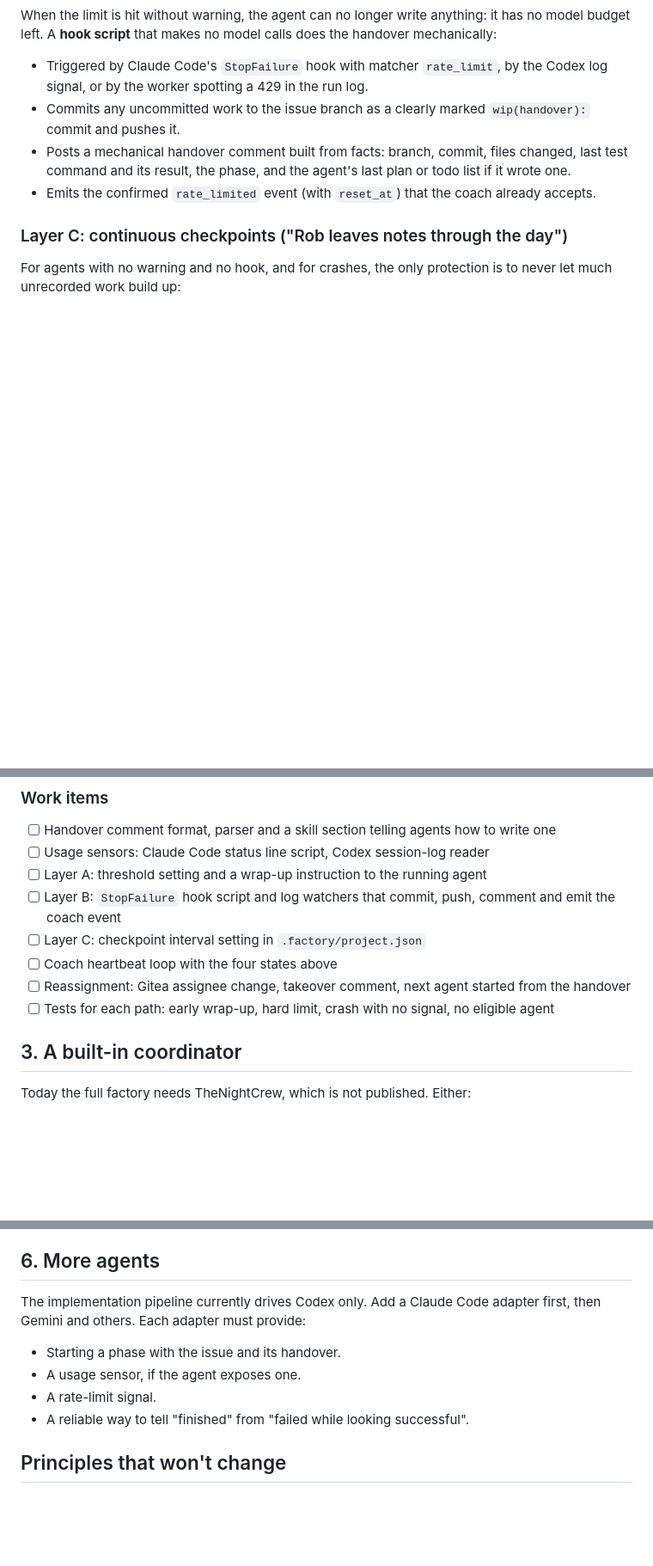
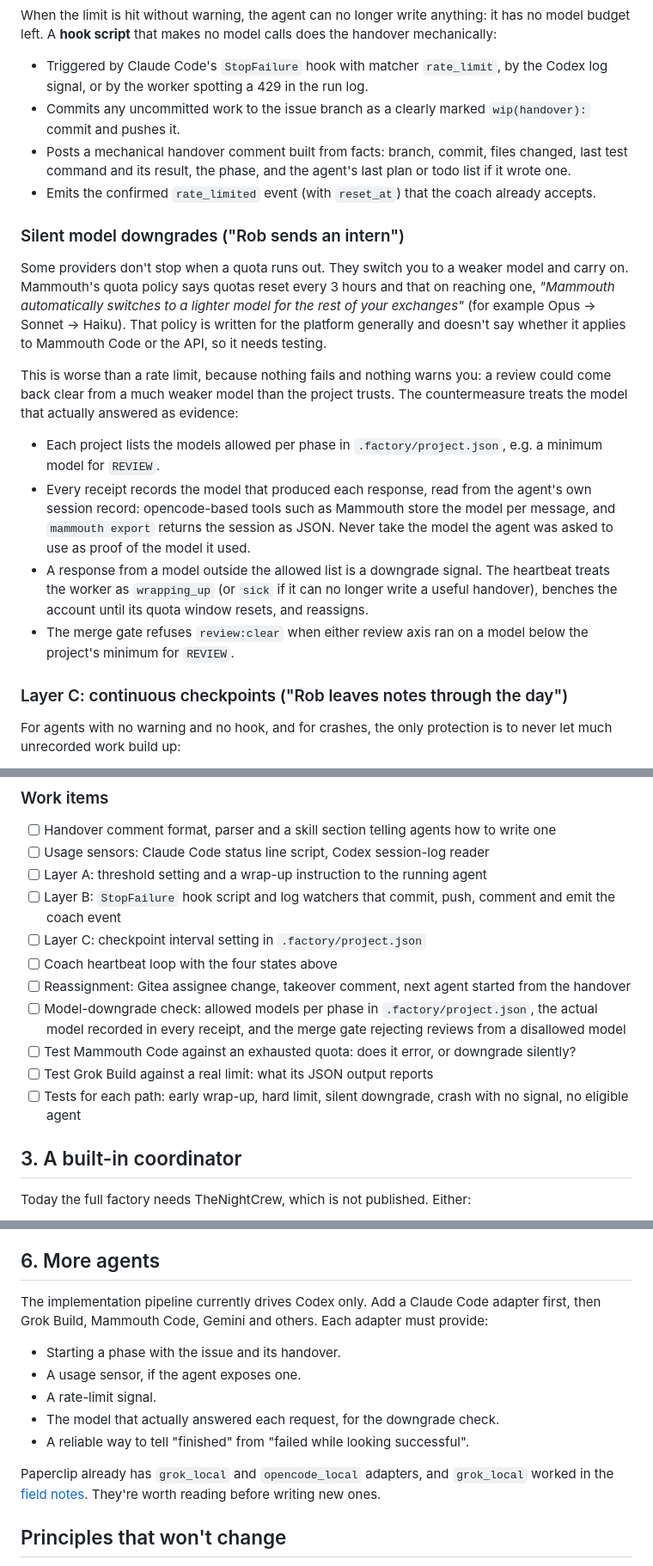
Before and after one commit to CraigThomasParsons/TheGiteaCodeFactory, a Markdown page: docs/roadmap.md, 3 parts joined by grey strips. Shown at 86% size. GitHub-like rendering; blank space fills up the shorter version.

Commit message:
Roadmap: add Grok Build, Mammouth Code and model-downgrade check
Record the rate-limit signals found for Grok Build and Mammouth Code,
and plan a defence against providers that silently switch to a weaker
model when a quota runs out: allowed models per phase, the actual model
recorded in every receipt, and the merge gate rejecting reviews from a
disallowed model.

Co-Authored-By: Claude Opus 5.5 <noreply@anthropic.com>

```diff
--- a/docs/roadmap.md
+++ b/docs/roadmap.md
@@ -121,6 +127,32 @@ the handover mechanically:
 - Emits the confirmed `rate_limited` event (with `reset_at`) that the coach
   already accepts.
 
+### Silent model downgrades ("Rob sends an intern")
+
+Some providers don't stop when a quota runs out. They switch you to a weaker
+model and carry on. Mammouth's quota policy says quotas reset every 3 hours and
+that on reaching one, *"Mammouth automatically switches to a lighter model for the
+rest of your exchanges"* (for example Opus → Sonnet → Haiku). That policy is
+written for the platform generally and doesn't say whether it applies to
+Mammouth Code or the API, so it needs testing.
+
+This is worse than a rate limit, because nothing fails and nothing warns you: a
+review could come back clear from a much weaker model than the project trusts.
+The countermeasure treats the model that actually answered as evidence:
+
+- Each project lists the models allowed per phase in `.factory/project.json`,
+  e.g. a minimum model for `REVIEW`.
+- Every receipt records the model that produced each response, read from the
+  agent's own session record: opencode-based tools such as Mammouth store the
+  model per message, and `mammouth export` returns the session as JSON. Never
+  take the model the agent was asked to use as proof of the model it used.
+- A response from a model outside the allowed list is a downgrade signal. The
+  heartbeat treats the worker as `wrapping_up` (or `sick` if it can no longer
+  write a useful handover), benches the account until its quota window resets,
+  and reassigns.
+- The merge gate refuses `review:clear` when either review axis ran on a model
+  below the project's minimum for `REVIEW`.
+
 ### Layer C: continuous checkpoints ("Rob leaves notes through the day")
 
 For agents with no warning and no hook, and for crashes, the only protection is
@@ -199,7 +231,10 @@ could not.
 - [ ] Layer C: checkpoint interval setting in `.factory/project.json`
 - [ ] Coach heartbeat loop with the four states above
 - [ ] Reassignment: Gitea assignee change, takeover comment, next agent started from the handover
-- [ ] Tests for each path: early wrap-up, hard limit, crash with no signal, no eligible agent
+- [ ] Model-downgrade check: allowed models per phase in `.factory/project.json`, the actual model recorded in every receipt, and the merge gate rejecting reviews from a disallowed model
+- [ ] Test Mammouth Code against an exhausted quota: does it error, or downgrade silently?
+- [ ] Test Grok Build against a real limit: what its JSON output reports
+- [ ] Tests for each path: early wrap-up, hard limit, silent downgrade, crash with no signal, no eligible agent
 
 ## 3. A built-in coordinator
 
@@ -237,12 +272,18 @@ This turns the nine manual steps in [onboarding.md](onboarding.md) into one.
 ## 6. More agents
 
 The implementation pipeline currently drives Codex only. Add a Claude Code
-adapter first, then Gemini and others. Each adapter must provide:
+adapter first, then Grok Build, Mammouth Code, Gemini and others. Each adapter
+must provide:
 
 - Starting a phase with the issue and its handover.
 - A usage sensor, if the agent exposes one.
 - A rate-limit signal.
+- The model that actually answered each request, for the downgrade check.
 - A reliable way to tell "finished" from "failed while looking successful".
+
+Paperclip already has `grok_local` and `opencode_local` adapters, and
+`grok_local` worked in the [field notes](paperclip-adapters.md). They're worth
+reading before writing new ones.
 
 ## Principles that won't change
 
```
Also changed, not shown: other parts of docs/roadmap.md (+7 -1 lines).
